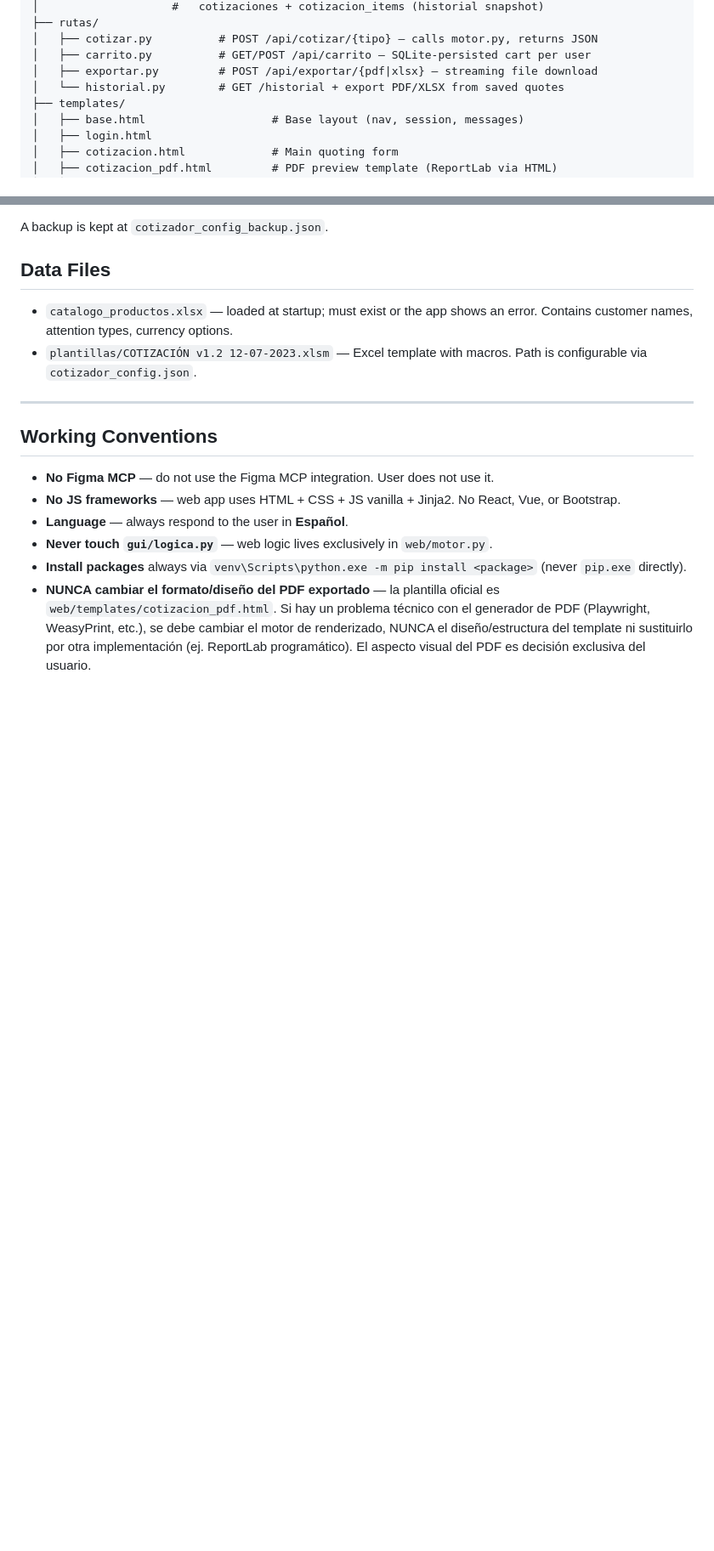
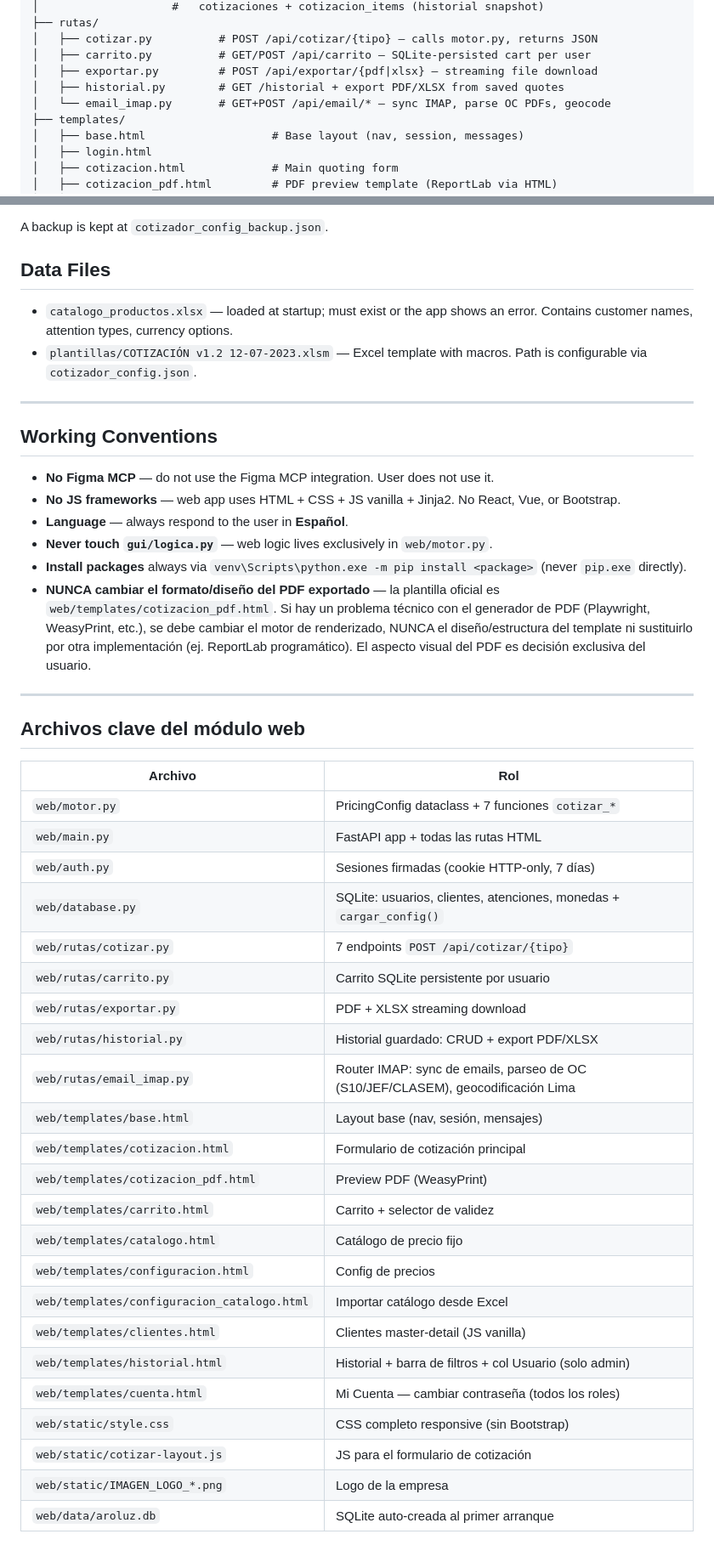
Before and after one commit to sebastianabanto/cotizador-aroluz, a Markdown page: CLAUDE.md, 2 parts joined by grey strips. Shown at 85% size. Rendered like a GitHub page; blank space fills up the shorter version.

Commit message:
docs: CLAUDE.md — documentar módulo email IMAP (6 endpoints, tablas, formatos S10/JEF/CLASEM, flujo típico)
Co-Authored-By: Claude Sonnet 4.6 <noreply@anthropic.com>

```diff
--- a/CLAUDE.md
+++ b/CLAUDE.md
@@ -68,7 +68,8 @@ web/
 │   ├── cotizar.py          # POST /api/cotizar/{tipo} — calls motor.py, returns JSON
 │   ├── carrito.py          # GET/POST /api/carrito — SQLite-persisted cart per user
 │   ├── exportar.py         # POST /api/exportar/{pdf|xlsx} — streaming file download
-│   └── historial.py        # GET /historial + export PDF/XLSX from saved quotes
+│   ├── historial.py        # GET /historial + export PDF/XLSX from saved quotes
+│   └── email_imap.py       # GET+POST /api/email/* — sync IMAP, parse OC PDFs, geocode
 ├── templates/
 │   ├── base.html                   # Base layout (nav, session, messages)
 │   ├── login.html
@@ -182,3 +235,33 @@ A backup is kept at `cotizador_config_backup.json`.
 - **Never touch `gui/logica.py`** — web logic lives exclusively in `web/motor.py`.
 - **Install packages** always via `venv\Scripts\python.exe -m pip install <package>` (never `pip.exe` directly).
 - **NUNCA cambiar el formato/diseño del PDF exportado** — la plantilla oficial es `web/templates/cotizacion_pdf.html`. Si hay un problema técnico con el generador de PDF (Playwright, WeasyPrint, etc.), se debe cambiar el motor de renderizado, NUNCA el diseño/estructura del template ni sustituirlo por otra implementación (ej. ReportLab programático). El aspecto visual del PDF es decisión exclusiva del usuario.
+
+---
+
+## Archivos clave del módulo web
+
+| Archivo | Rol |
+|---------|-----|
+| `web/motor.py` | PricingConfig dataclass + 7 funciones `cotizar_*` |
+| `web/main.py` | FastAPI app + todas las rutas HTML |
+| `web/auth.py` | Sesiones firmadas (cookie HTTP-only, 7 días) |
+| `web/database.py` | SQLite: usuarios, clientes, atenciones, monedas + `cargar_config()` |
+| `web/rutas/cotizar.py` | 7 endpoints `POST /api/cotizar/{tipo}` |
+| `web/rutas/carrito.py` | Carrito SQLite persistente por usuario |
+| `web/rutas/exportar.py` | PDF + XLSX streaming download |
+| `web/rutas/historial.py` | Historial guardado: CRUD + export PDF/XLSX |
+| `web/rutas/email_imap.py` | Router IMAP: sync de emails, parseo de OC (S10/JEF/CLASEM), geocodificación Lima |
+| `web/templates/base.html` | Layout base (nav, sesión, mensajes) |
+| `web/templates/cotizacion.html` | Formulario de cotización principal |
+| `web/templates/cotizacion_pdf.html` | Preview PDF (WeasyPrint) |
+| `web/templates/carrito.html` | Carrito + selector de validez |
+| `web/templates/catalogo.html` | Catálogo de precio fijo |
+| `web/templates/configuracion.html` | Config de precios |
+| `web/templates/configuracion_catalogo.html` | Importar catálogo desde Excel |
+| `web/templates/clientes.html` | Clientes master-detail (JS vanilla) |
+| `web/templates/historial.html` | Historial + barra de filtros + col Usuario (solo admin) |
+| `web/templates/cuenta.html` | Mi Cuenta — cambiar contraseña (todos los roles) |
+| `web/static/style.css` | CSS completo responsive (sin Bootstrap) |
+| `web/static/cotizar-layout.js` | JS para el formulario de cotización |
+| `web/static/IMAGEN_LOGO_*.png` | Logo de la empresa |
+| `web/data/aroluz.db` | SQLite auto-creada al primer arranque |
```
Also changed, not shown: other parts of CLAUDE.md (+52 -0 lines).
